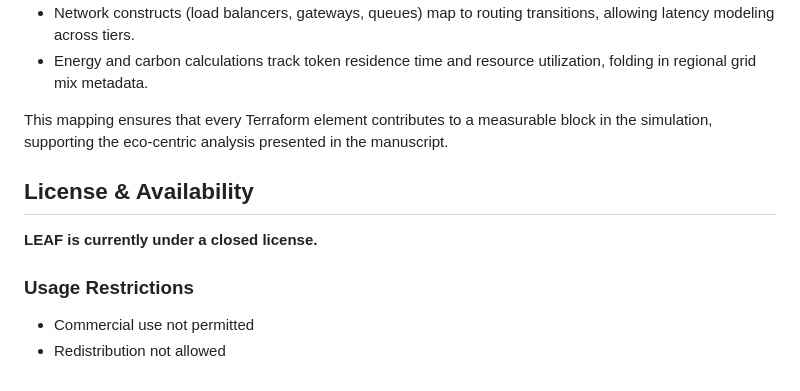
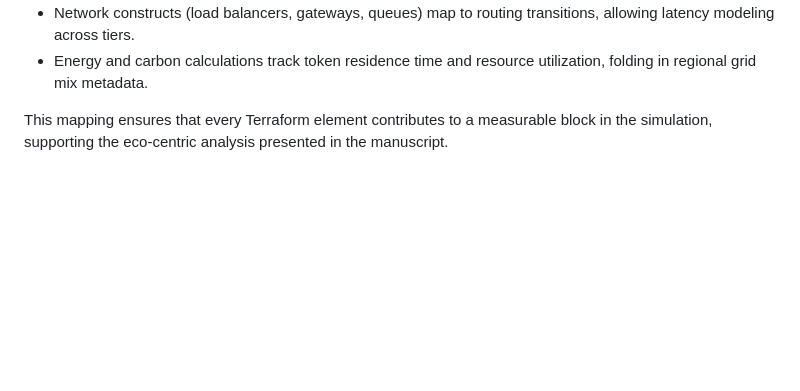
Before and after one commit to sa4s-serc/LEAF, a Markdown page: README.md, the part around the change. Drawn GitHub-style; blank space fills up the shorter version.

```diff
--- a/README.md
+++ b/README.md
@@ -159,9 +159,3 @@ CLI commands orchestrate each stage, while the Flask server wraps the same pipel
 - Energy and carbon calculations track token residence time and resource utilization, folding in regional grid mix metadata.
 
 This mapping ensures that every Terraform element contributes to a measurable block in the simulation, supporting the eco-centric analysis presented in the manuscript.
-
-## License & Availability
-**LEAF is currently under a closed license.**
-### Usage Restrictions
-- Commercial use not permitted
-- Redistribution not allowed
```
